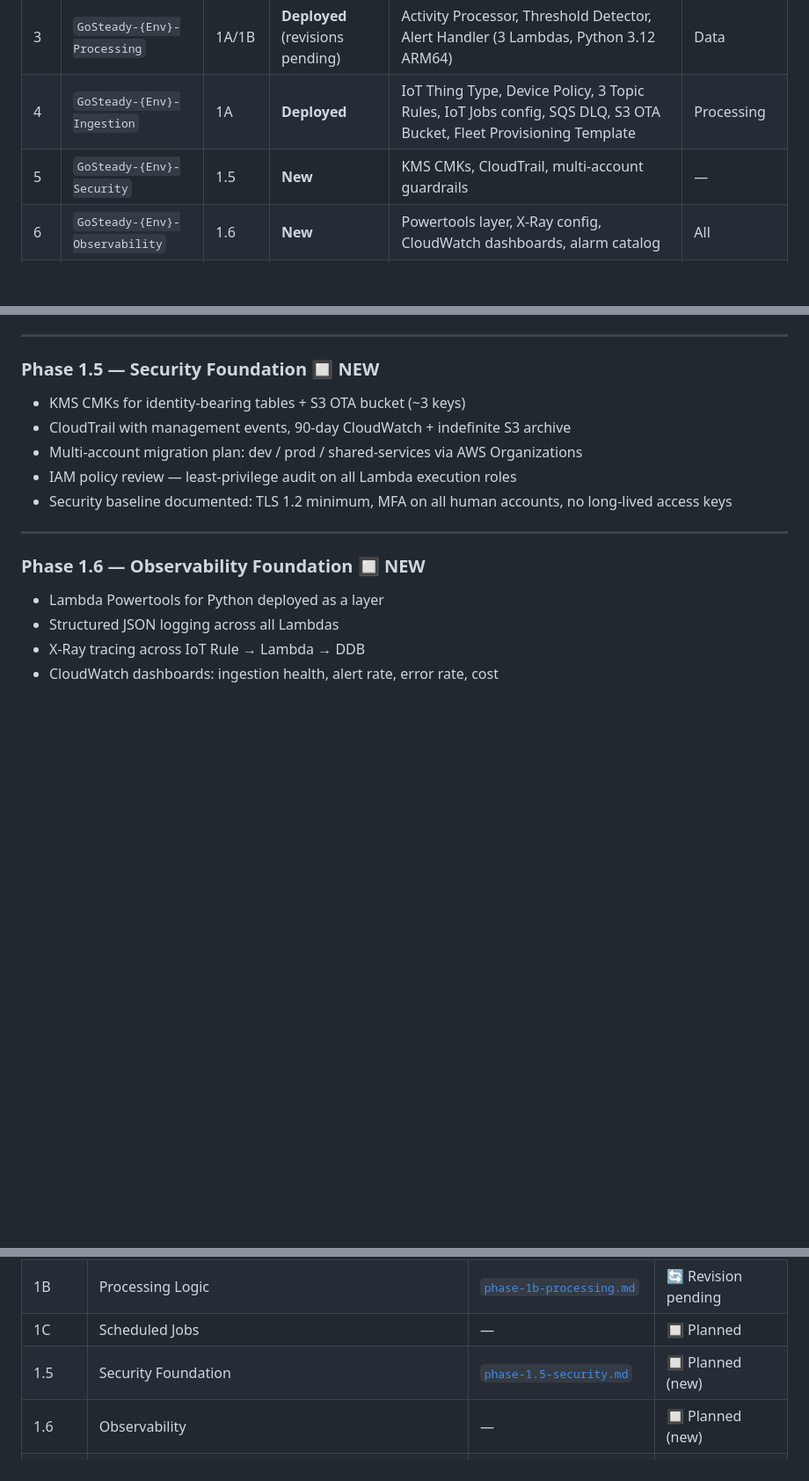
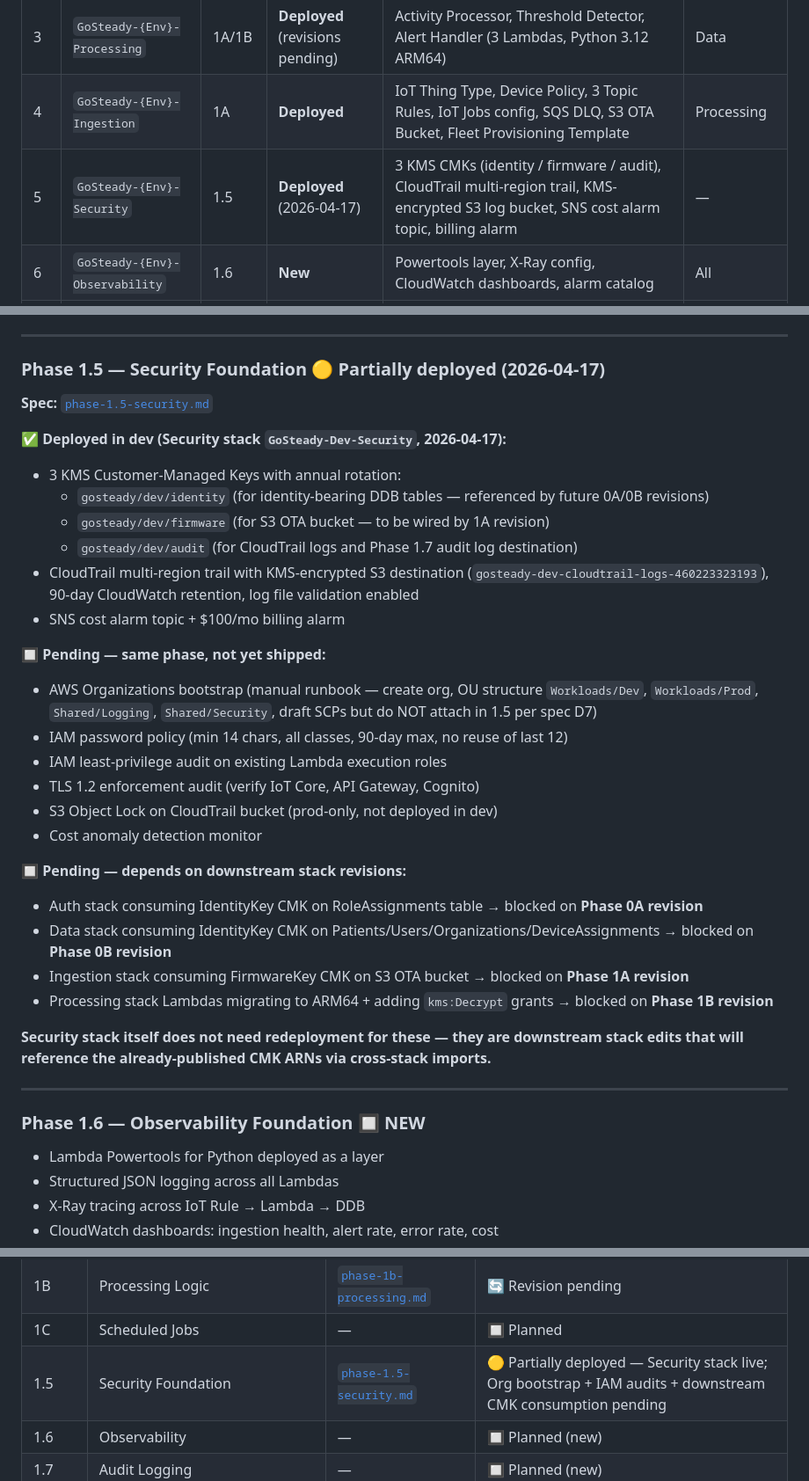
Before and after one commit to Jabl1629/GoSteadyPortal, a Markdown page: docs/specs/ARCHITECTURE.md, 3 parts joined by grey strips. Shown at 88% size. Rendered like a GitHub page; blank space fills up the shorter version.

```diff
--- a/docs/specs/ARCHITECTURE.md
+++ b/docs/specs/ARCHITECTURE.md
@@ -490,7 +490,7 @@ Deployed via CDK with `--context env=dev|prod`.
 | 2 | `GoSteady-{Env}-Data` | 0B | **Deployed** (revisions pending) | Organizations, Patients, Device Registry, Device Assignments, Activity Series, Alert History, Users (DDB tables + GSIs) | — |
 | 3 | `GoSteady-{Env}-Processing` | 1A/1B | **Deployed** (revisions pending) | Activity Processor, Threshold Detector, Alert Handler (3 Lambdas, Python 3.12 ARM64) | Data |
 | 4 | `GoSteady-{Env}-Ingestion` | 1A | **Deployed** | IoT Thing Type, Device Policy, 3 Topic Rules, IoT Jobs config, SQS DLQ, S3 OTA Bucket, Fleet Provisioning Template | Processing |
-| 5 | `GoSteady-{Env}-Security` | 1.5 | **New** | KMS CMKs, CloudTrail, multi-account guardrails | — |
+| 5 | `GoSteady-{Env}-Security` | 1.5 | **Deployed** (2026-04-17) | 3 KMS CMKs (identity / firmware / audit), CloudTrail multi-region trail, KMS-encrypted S3 log bucket, SNS cost alarm topic, billing alarm | — |
 | 6 | `GoSteady-{Env}-Observability` | 1.6 | **New** | Powertools layer, X-Ray config, CloudWatch dashboards, alarm catalog | All |
 | 7 | `GoSteady-{Env}-Audit` | 1.7 | **New** | Audit log group (CloudWatch + S3 Object Lock), audit-writer Lambda | Auth, Data |
 | 8 | `GoSteady-{Env}-Notification` | 2C | Stub | EventBridge bus, SNS topics, SES templates, SQS integration queue | — |
@@ -1028,13 +1029,33 @@ Structured JSON via Lambda Powertools:
 
 ---
 
-### Phase 1.5 — Security Foundation 🔲 **NEW**
+### Phase 1.5 — Security Foundation 🟡 **Partially deployed (2026-04-17)**
 
-- KMS CMKs for identity-bearing tables + S3 OTA bucket (~3 keys)
-- CloudTrail with management events, 90-day CloudWatch + indefinite S3 archive
-- Multi-account migration plan: dev / prod / shared-services via AWS Organizations
-- IAM policy review — least-privilege audit on all Lambda execution roles
-- Security baseline documented: TLS 1.2 minimum, MFA on all human accounts, no long-lived access keys
+**Spec:** [`phase-1.5-security.md`](phase-1.5-security.md)
+
+**✅ Deployed in dev (Security stack `GoSteady-Dev-Security`, 2026-04-17):**
+- 3 KMS Customer-Managed Keys with annual rotation:
+  - `gosteady/dev/identity` (for identity-bearing DDB tables — referenced by future 0A/0B revisions)
+  - `gosteady/dev/firmware` (for S3 OTA bucket — to be wired by 1A revision)
+  - `gosteady/dev/audit` (for CloudTrail logs and Phase 1.7 audit log destination)
+- CloudTrail multi-region trail with KMS-encrypted S3 destination (`gosteady-dev-cloudtrail-logs-460223323193`), 90-day CloudWatch retention, log file validation enabled
+- SNS cost alarm topic + $100/mo billing alarm
+
+**🔲 Pending — same phase, not yet shipped:**
+- AWS Organizations bootstrap (manual runbook — create org, OU structure `Workloads/Dev`, `Workloads/Prod`, `Shared/Logging`, `Shared/Security`, draft SCPs but do NOT attach in 1.5 per spec D7)
+- IAM password policy (min 14 chars, all classes, 90-day max, no reuse of last 12)
+- IAM least-privilege audit on existing Lambda execution roles
+- TLS 1.2 enforcement audit (verify IoT Core, API Gateway, Cognito)
+- S3 Object Lock on CloudTrail bucket (prod-only, not deployed in dev)
+- Cost anomaly detection monitor
+
+**🔲 Pending — depends on downstream stack revisions:**
+- Auth stack consuming IdentityKey CMK on RoleAssignments table → blocked on **Phase 0A revision**
+- Data stack consuming IdentityKey CMK on Patients/Users/Organizations/DeviceAssignments → blocked on **Phase 0B revision**
+- Ingestion stack consuming FirmwareKey CMK on S3 OTA bucket → blocked on **Phase 1A revision**
+- Processing stack Lambdas migrating to ARM64 + adding `kms:Decrypt` grants → blocked on **Phase 1B revision**
+
+**Security stack itself does not need redeployment for these — they are downstream stack edits that will reference the already-published CMK ARNs via cross-stack imports.**
 
 ---
 
@@ -1365,7 +1386,7 @@ Phase 3B (CI/CD)    ←── any time
 | 1A-rev | Ingestion Revision (snippet IoT Rule, downlink topic, pre-activation handling) | [`phase-1a-revision.md`](phase-1a-revision.md) | 🔲 Planned |
 | 1B | Processing Logic | [`phase-1b-processing.md`](phase-1b-processing.md) | 🔄 Revision pending |
 | 1C | Scheduled Jobs | — | 🔲 Planned |
-| 1.5 | Security Foundation | [`phase-1.5-security.md`](phase-1.5-security.md) | 🔲 Planned (new) |
+| 1.5 | Security Foundation | [`phase-1.5-security.md`](phase-1.5-security.md) | 🟡 Partially deployed — Security stack live; Org bootstrap + IAM audits + downstream CMK consumption pending |
 | 1.6 | Observability | — | 🔲 Planned (new) |
 | 1.7 | Audit Logging | — | 🔲 Planned (new) |
 | 2A | Portal API | — | 🔲 Planned |
```
Also changed, not shown: other parts of docs/specs/ARCHITECTURE.md (+2 -1 lines), docs/specs/phase-1.5-security.md (+27 -4 lines).
